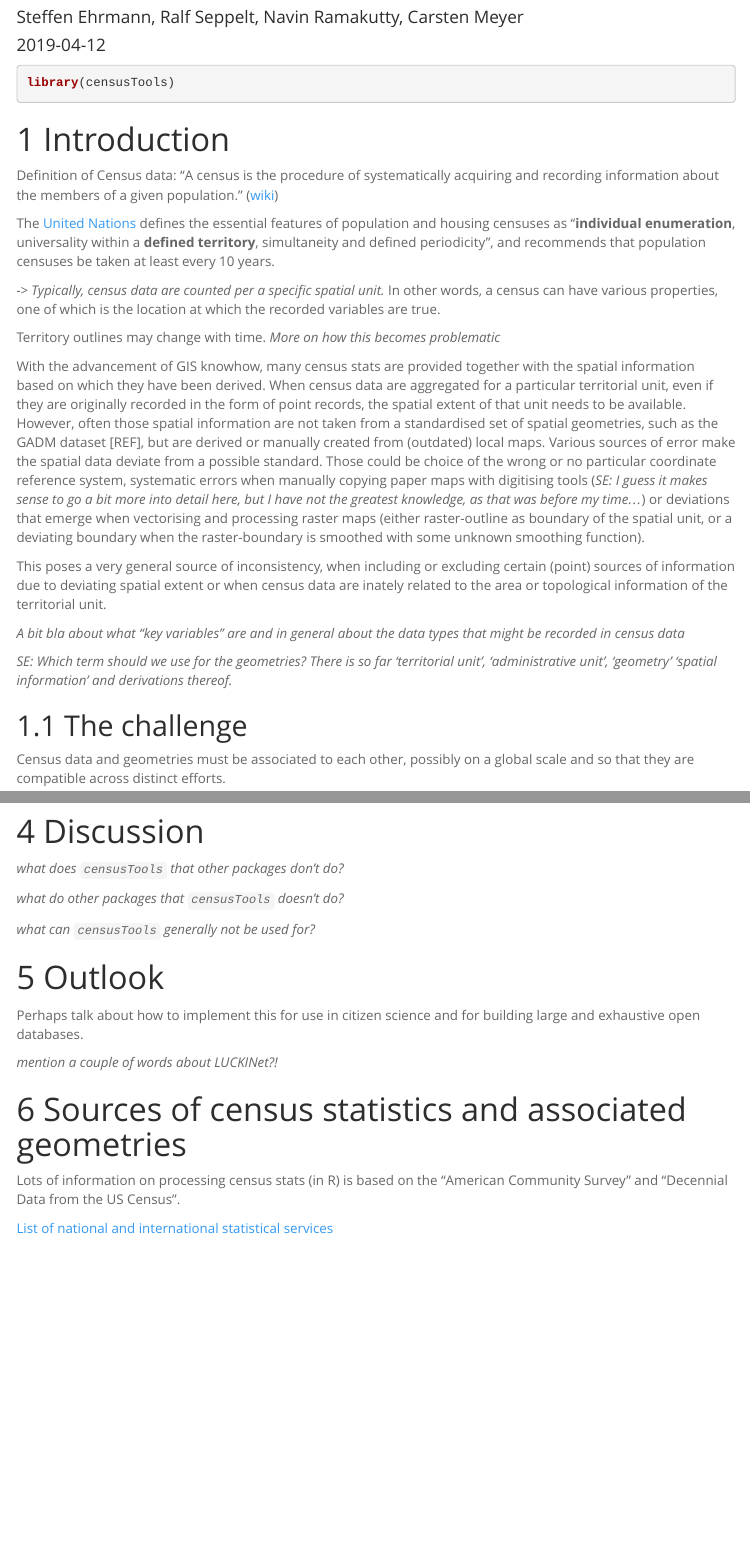
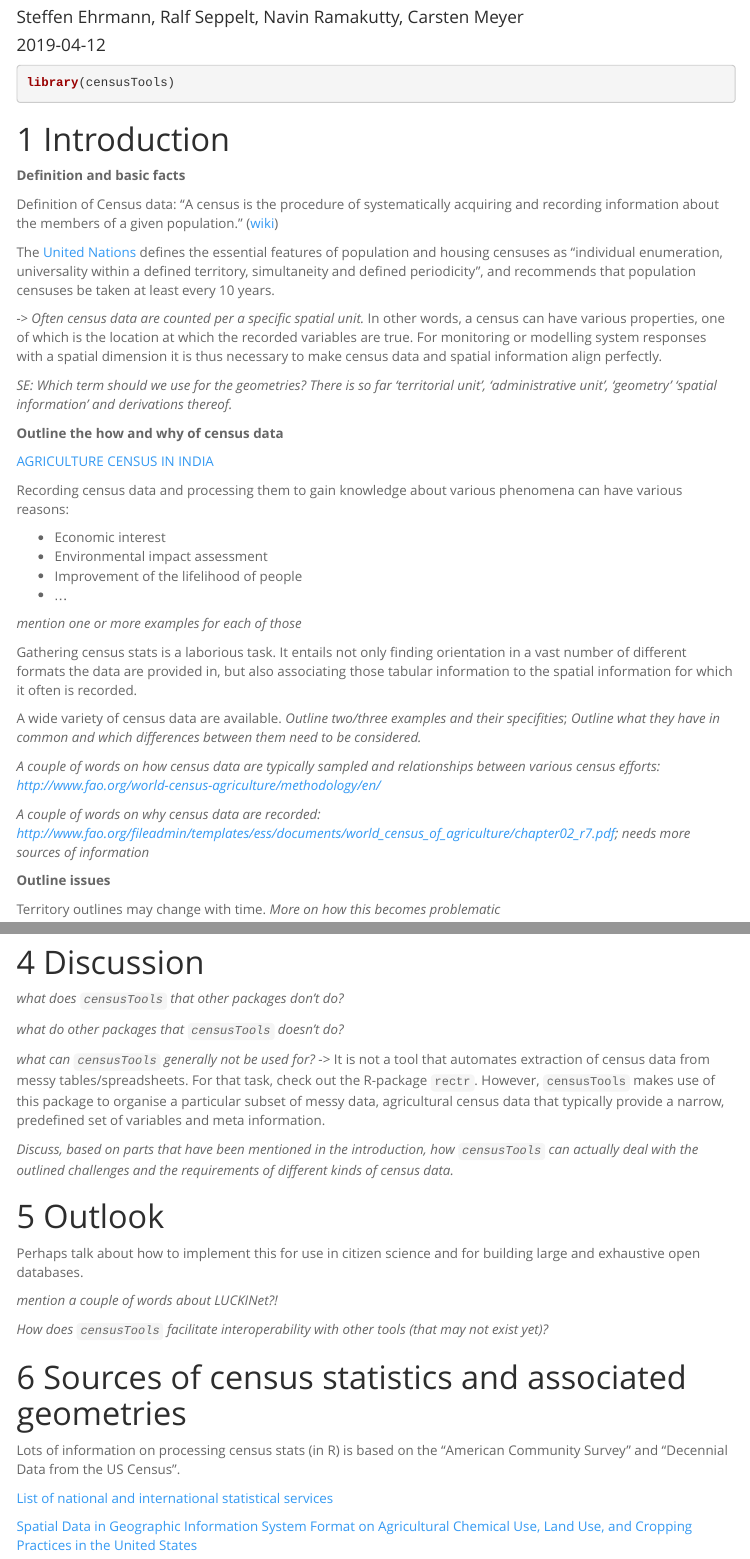
Before and after one commit to luckinet/arealDB, an R Markdown document (writing/manuscript.Rmd): the page in a window 1100 px wide, from 100 px down, and a second part further down, joined at a grey line. Rendered offline with R 4.5, knitr and Pandoc, with nearby package versions; menus at the side of the page are left out.

Commit message:
work in process

```diff
--- a/writing/manuscript.Rmd
+++ b/writing/manuscript.Rmd
@@ -40,11 +40,40 @@ library(censusTools)
 
 # Introduction
 
+
+**Definition and basic facts**
+
 Definition of Census data: "A census is the procedure of systematically acquiring and recording information about the members of a given population." ([wiki](https://en.wikipedia.org/wiki/Census))
 
-The [United Nations](https://unstats.un.org/unsd/demographic/sources/census/docs/P&R_Rev2.pdf) defines the essential features of population and housing censuses as "**individual enumeration**, universality within a **defined territory**, simultaneity and defined periodicity", and recommends that population censuses be taken at least every 10 years.
+The [United Nations](https://unstats.un.org/unsd/demographic/sources/census/docs/P&R_Rev2.pdf) defines the essential features of population and housing censuses as "individual enumeration, universality within a defined territory, simultaneity and defined periodicity", and recommends that population censuses be taken at least every 10 years.
 
-*-> Typically, census data are counted per a specific spatial unit.* In other words, a census can have various properties, one of which is the location at which the recorded variables are true.
+*-> Often census data are counted per a specific spatial unit.* In other words, a census can have various properties, one of which is the location at which the recorded variables are true. For monitoring or modelling system responses with a spatial dimension it is thus necessary to make census data and spatial information align perfectly.
+
+*SE: Which term should we use for the geometries? There is so far 'territorial unit', 'administrative unit', 'geometry' 'spatial information' and derivations thereof.*
+
+**Outline the how and why of census data**
+
+[AGRICULTURE CENSUS IN INDIA](http://iasri.res.in/ebook/TEFCPI_sampling/AGRICULTURE%20CENSUS%20IN%20INDIA.pdf)
+
+Recording census data and processing them to gain knowledge about various phenomena can have various reasons:
+
+- Economic interest
+- Environmental impact assessment
+- Improvement of the lifelihood of people
+- ...
+
+*mention one or more examples for each of those*
+
+Gathering census stats is a laborious task.
+It entails not only finding orientation in a vast number of different formats the data are provided in, but also associating those tabular information to the spatial information for which it often is recorded.
+
+A wide variety of census data are available. *Outline two/three examples and their specifities*; *Outline what they have in common and which differences between them need to be considered.*
+
+*A couple of words on how census data are typically sampled and relationships between various census efforts: http://www.fao.org/world-census-agriculture/methodology/en/*
+
+*A couple of words on why census data are recorded: http://www.fao.org/fileadmin/templates/ess/documents/world_census_of_agriculture/chapter02_r7.pdf; needs more sources of information*
+
+**Outline issues**
 
 Territory outlines may change with time. *More on how this becomes problematic*
 
@@ -52,12 +81,6 @@ With the advancement of GIS knowhow, many census stats are provided together wit
 When census data are aggregated for a particular territorial unit, even if they are originally recorded in the form of point records, the spatial extent of that unit needs to be available.
 However, often those spatial information are not taken from a standardised set of spatial geometries, such as the GADM dataset [REF], but are derived or manually created from (outdated) local maps.
 Various sources of error make the spatial data deviate from a possible standard.
-Those could be choice of the wrong or no particular coordinate reference system, systematic errors when manually copying paper maps with digitising tools (*SE: I guess it makes sense to go a bit more into detail here, but I have not the greatest knowledge, as that was before my time...*) or deviations that emerge when vectorising and processing raster maps (either raster-outline as boundary of the spatial unit, or a deviating boundary when the raster-boundary is smoothed with some unknown smoothing function).
-
-This poses a very general source of inconsistency, when including or excluding certain (point) sources of information due to deviating spatial extent or when census data are inately related to the area or topological information of the territorial unit.
-
-*A bit bla about what "key variables" are and in general about the data types that might be recorded in census data*
-
-*SE: Which term should we use for the geometries? There is so far 'territorial unit', 'administrative unit', 'geometry' 'spatial information' and derivations thereof.*
+Those could be choice of the wrong or no particular coordinate reference system, systematic errors when manually copying paper maps with digitising tools (*SE: I guess it makes sense to go a bit more into detail here, but I have not the greatest knowledge, as that was before my time...*) or deviations that emerge when vectorising and processing raster maps (either raster-outline as boundary of the spatial unit, or a deviating boundary when the raster-boundary is smoothed with some unknown smoothing function). This poses a very general source of inconsistency, when including or excluding certain (point) sources or other parts of information due to deviating spatial extent or when census data are inately related to the area or topological information of the territorial unit.
 
 ## The challenge
@@ -163,7 +195,9 @@ Moreover, before the translated data are finally entered into the database, they
 
 *what do other packages that `censusTools` doesn't do?*
 
-*what can `censusTools` generally not be used for?*
+*what can `censusTools` generally not be used for?* -> It is not a tool that automates extraction of census data from messy tables/spreadsheets. For that task, check out the R-package `rectr`. However, `censusTools` makes use of this package to organise a particular subset of messy data, agricultural census data that typically provide a narrow, predefined set of variables and meta information.
+
+*Discuss, based on parts that have been mentioned in the introduction, how `censusTools` can actually deal with the outlined challenges and the requirements of different kinds of census data.*
 
 # Outlook
 
@@ -171,8 +205,12 @@ Perhaps talk about how to implement this for use in citizen science and for buil
 
 *mention a couple of words about LUCKINet?!*
 
+*How does `censusTools` facilitate interoperability with other tools (that may not exist yet)?*
+
 # Sources of census statistics and associated geometries
 
 Lots of information on processing census stats (in R) is based on the "American Community Survey" and "Decennial Data from the US Census".
 
 [List of national and international statistical services](https://en.wikipedia.org/wiki/List_of_national_and_international_statistical_services)
+
+[Spatial Data in Geographic Information System Format on Agricultural Chemical Use, Land Use, and Cropping Practices in the United States](https://pubs.usgs.gov/wri/wri944176/)
```
Also changed, not shown: writing/manuscript.Rmd (11 more changed lines).
